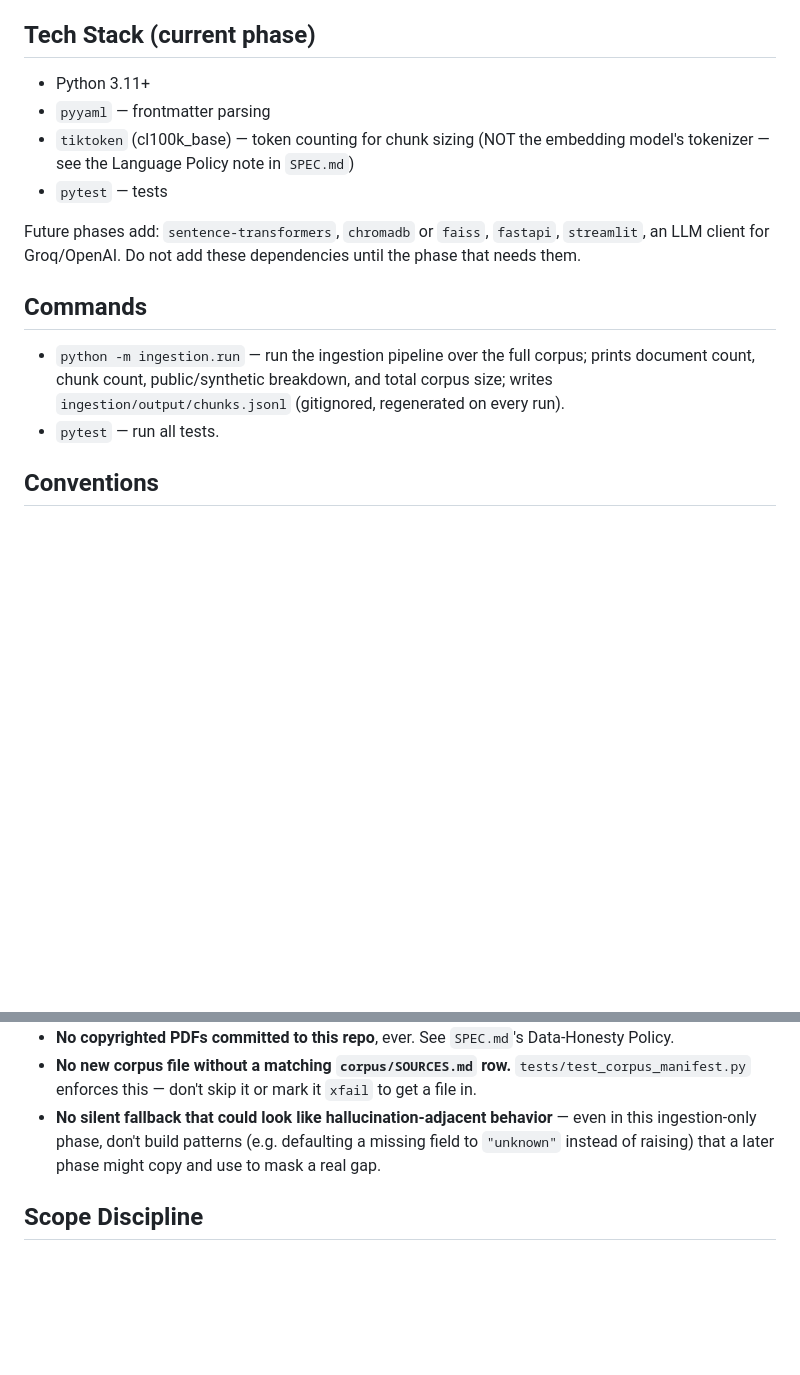
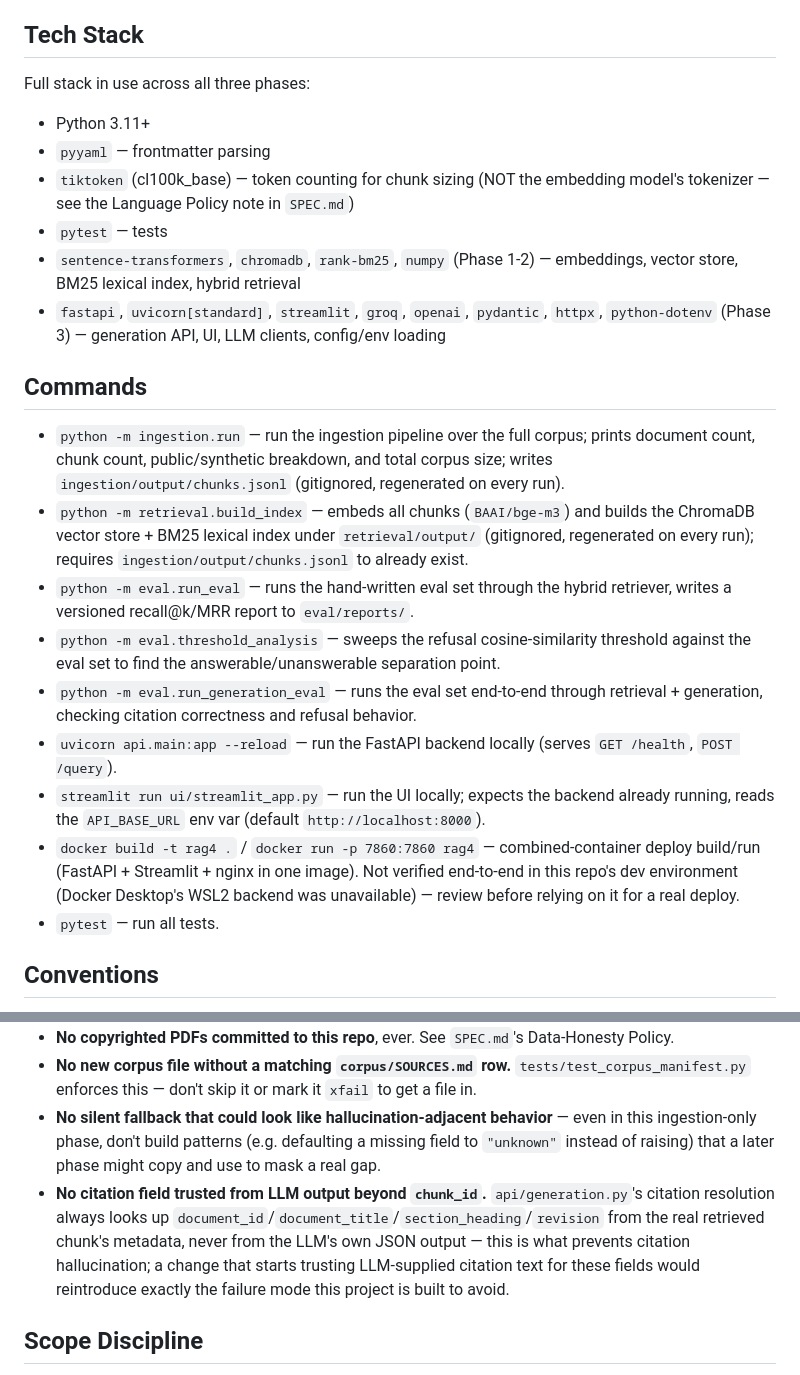
Before and after one commit to Jehu-Lara/manufacturing-rag-assistant, a Markdown page: CLAUDE.md, 2 parts joined by grey strips. GitHub-like rendering; blank space fills up the shorter version.

Commit message:
docs(claude): update conventions for Phase 3

```diff
--- a/CLAUDE.md
+++ b/CLAUDE.md
@@ -9,18 +9,27 @@ Project-specific instructions for Claude Code sessions working in this repo. Rea
 3. Run `pytest` and confirm all tests pass before making changes. If they don't, that's the first thing to fix — don't build on a red baseline.
 4. Before adding or changing anything under `corpus/`, read `corpus/SOURCES.md` — every corpus file must have a matching row there.
 
-## Tech Stack (current phase)
+## Tech Stack
+
+Full stack in use across all three phases:
 
 - Python 3.11+
 - `pyyaml` — frontmatter parsing
 - `tiktoken` (cl100k_base) — token counting for chunk sizing (NOT the embedding model's tokenizer — see the Language Policy note in `SPEC.md`)
 - `pytest` — tests
-
-Future phases add: `sentence-transformers`, `chromadb` or `faiss`, `fastapi`, `streamlit`, an LLM client for Groq/OpenAI. Do not add these dependencies until the phase that needs them.
+- `sentence-transformers`, `chromadb`, `rank-bm25`, `numpy` (Phase 1-2) — embeddings, vector store, BM25 lexical index, hybrid retrieval
+- `fastapi`, `uvicorn[standard]`, `streamlit`, `groq`, `openai`, `pydantic`, `httpx`, `python-dotenv` (Phase 3) — generation API, UI, LLM clients, config/env loading
 
 ## Commands
 
 - `python -m ingestion.run` — run the ingestion pipeline over the full corpus; prints document count, chunk count, public/synthetic breakdown, and total corpus size; writes `ingestion/output/chunks.jsonl` (gitignored, regenerated on every run).
+- `python -m retrieval.build_index` — embeds all chunks (`BAAI/bge-m3`) and builds the ChromaDB vector store + BM25 lexical index under `retrieval/output/` (gitignored, regenerated on every run); requires `ingestion/output/chunks.jsonl` to already exist.
+- `python -m eval.run_eval` — runs the hand-written eval set through the hybrid retriever, writes a versioned recall@k/MRR report to `eval/reports/`.
+- `python -m eval.threshold_analysis` — sweeps the refusal cosine-similarity threshold against the eval set to find the answerable/unanswerable separation point.
+- `python -m eval.run_generation_eval` — runs the eval set end-to-end through retrieval + generation, checking citation correctness and refusal behavior.
+- `uvicorn api.main:app --reload` — run the FastAPI backend locally (serves `GET /health`, `POST /query`).
+- `streamlit run ui/streamlit_app.py` — run the UI locally; expects the backend already running, reads the `API_BASE_URL` env var (default `http://localhost:8000`).
+- `docker build -t rag4 .` / `docker run -p 7860:7860 rag4` — combined-container deploy build/run (FastAPI + Streamlit + nginx in one image). Not verified end-to-end in this repo's dev environment (Docker Desktop's WSL2 backend was unavailable) — review before relying on it for a real deploy.
 - `pytest` — run all tests.
 
 ## Conventions
@@ -49,6 +63,7 @@ Apply this convention consistently if more regulatory text is added to the corpu
 - **No copyrighted PDFs committed to this repo**, ever. See `SPEC.md`'s Data-Honesty Policy.
 - **No new corpus file without a matching `corpus/SOURCES.md` row.** `tests/test_corpus_manifest.py` enforces this — don't skip it or mark it `xfail` to get a file in.
 - **No silent fallback that could look like hallucination-adjacent behavior** — even in this ingestion-only phase, don't build patterns (e.g. defaulting a missing field to `"unknown"` instead of raising) that a later phase might copy and use to mask a real gap.
+- **No citation field trusted from LLM output beyond `chunk_id`.** `api/generation.py`'s citation resolution always looks up `document_id`/`document_title`/`section_heading`/`revision` from the real retrieved chunk's metadata, never from the LLM's own JSON output — this is what prevents citation hallucination; a change that starts trusting LLM-supplied citation text for these fields would reintroduce exactly the failure mode this project is built to avoid.
 
 ## Scope Discipline
 
```
Also changed, not shown: other parts of CLAUDE.md (+6 -1 lines).
